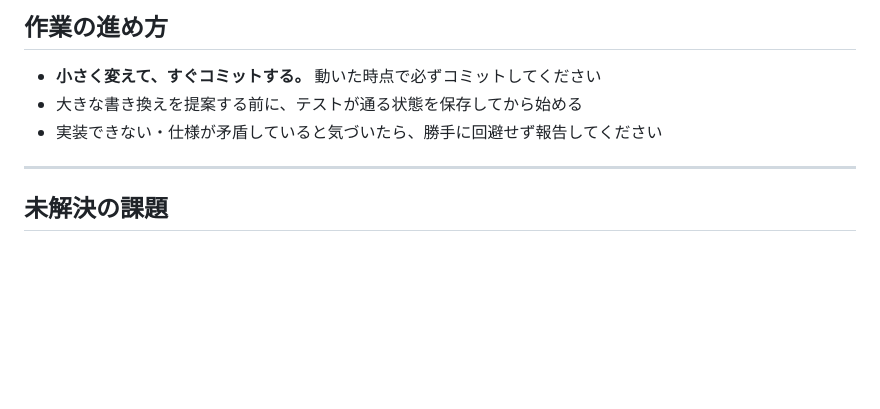
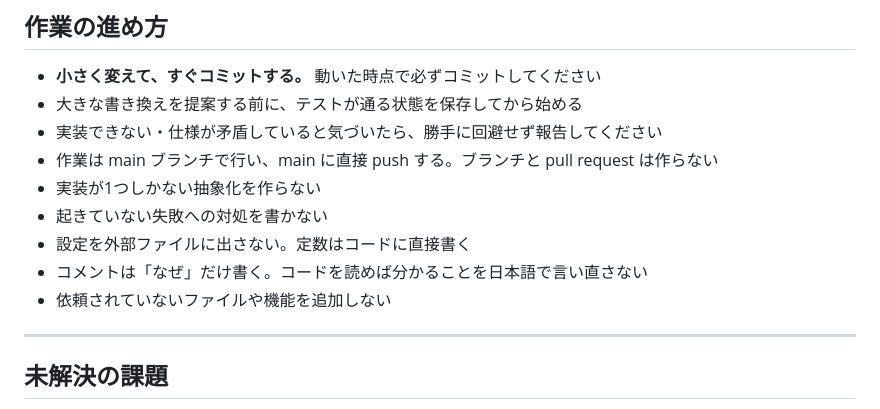
Before and after one commit to TS-KSato/shogi-battle, a Markdown page: CLAUDE.md, the part around the change. GitHub-like rendering; blank space fills up the shorter version.

Commit message:
CLAUDE.md に作業ルールを追記
main へ直接 push、単一実装の抽象化を作らない、起きていない失敗の対処を
書かない、設定を外部ファイルに出さない、コメントは「なぜ」だけ、依頼外の
追加をしない、の6点。

Co-Authored-By: Claude Opus 4.8 <noreply@anthropic.com>
Claude-Session: https://claude.ai/code/session_013nKbqTkPJMSRT9nEeyhNhc

```diff
--- a/CLAUDE.md
+++ b/CLAUDE.md
@@ -122,6 +122,12 @@ GitHub Pages は `https://<user>.github.io/<repo>/` というサブパスで配
 - **小さく変えて、すぐコミットする。** 動いた時点で必ずコミットしてください
 - 大きな書き換えを提案する前に、テストが通る状態を保存してから始める
 - 実装できない・仕様が矛盾していると気づいたら、勝手に回避せず報告してください
+- 作業は main ブランチで行い、main に直接 push する。ブランチと pull request は作らない
+- 実装が1つしかない抽象化を作らない
+- 起きていない失敗への対処を書かない
+- 設定を外部ファイルに出さない。定数はコードに直接書く
+- コメントは「なぜ」だけ書く。コードを読めば分かることを日本語で言い直さない
+- 依頼されていないファイルや機能を追加しない
 
 ---
 
```
